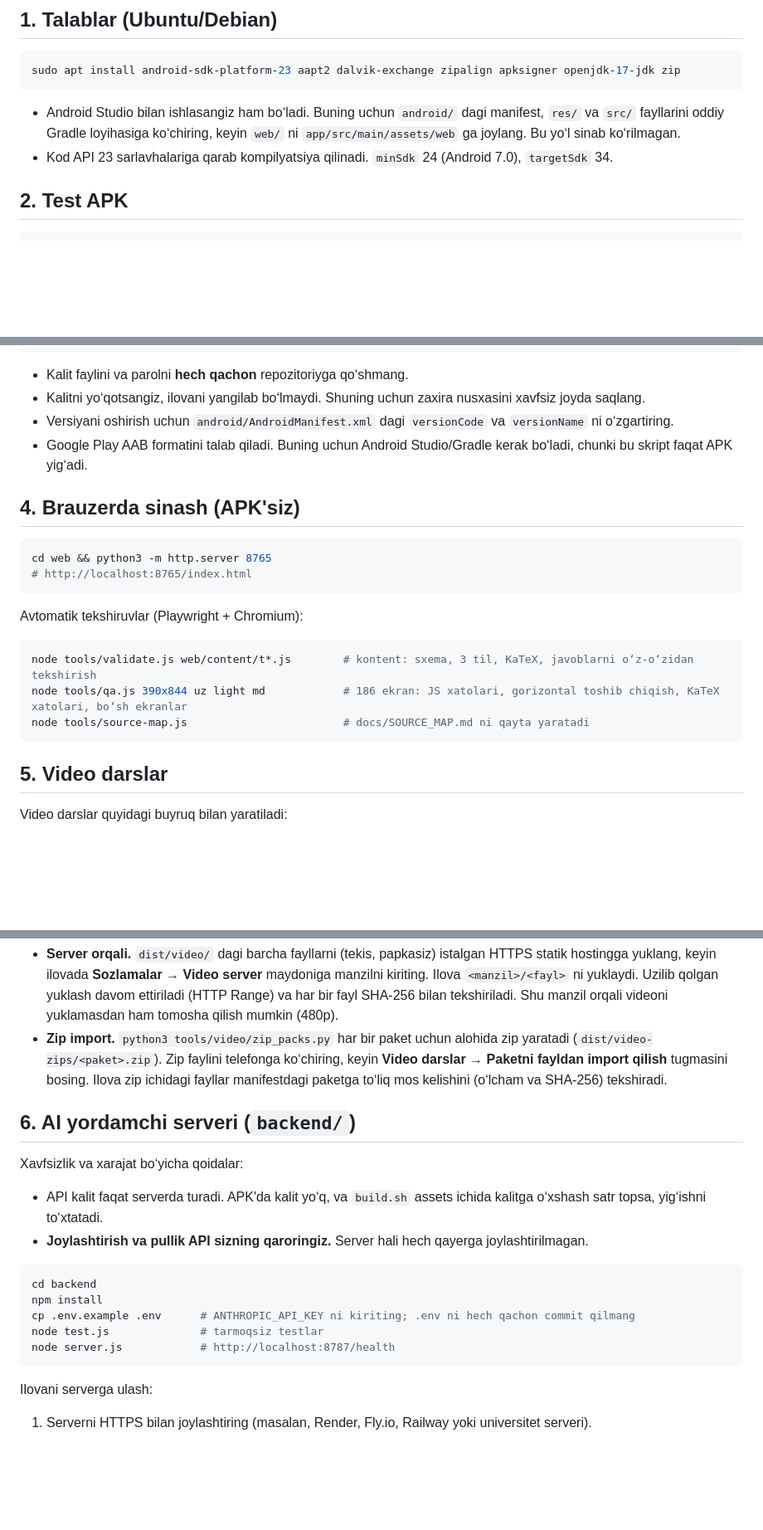
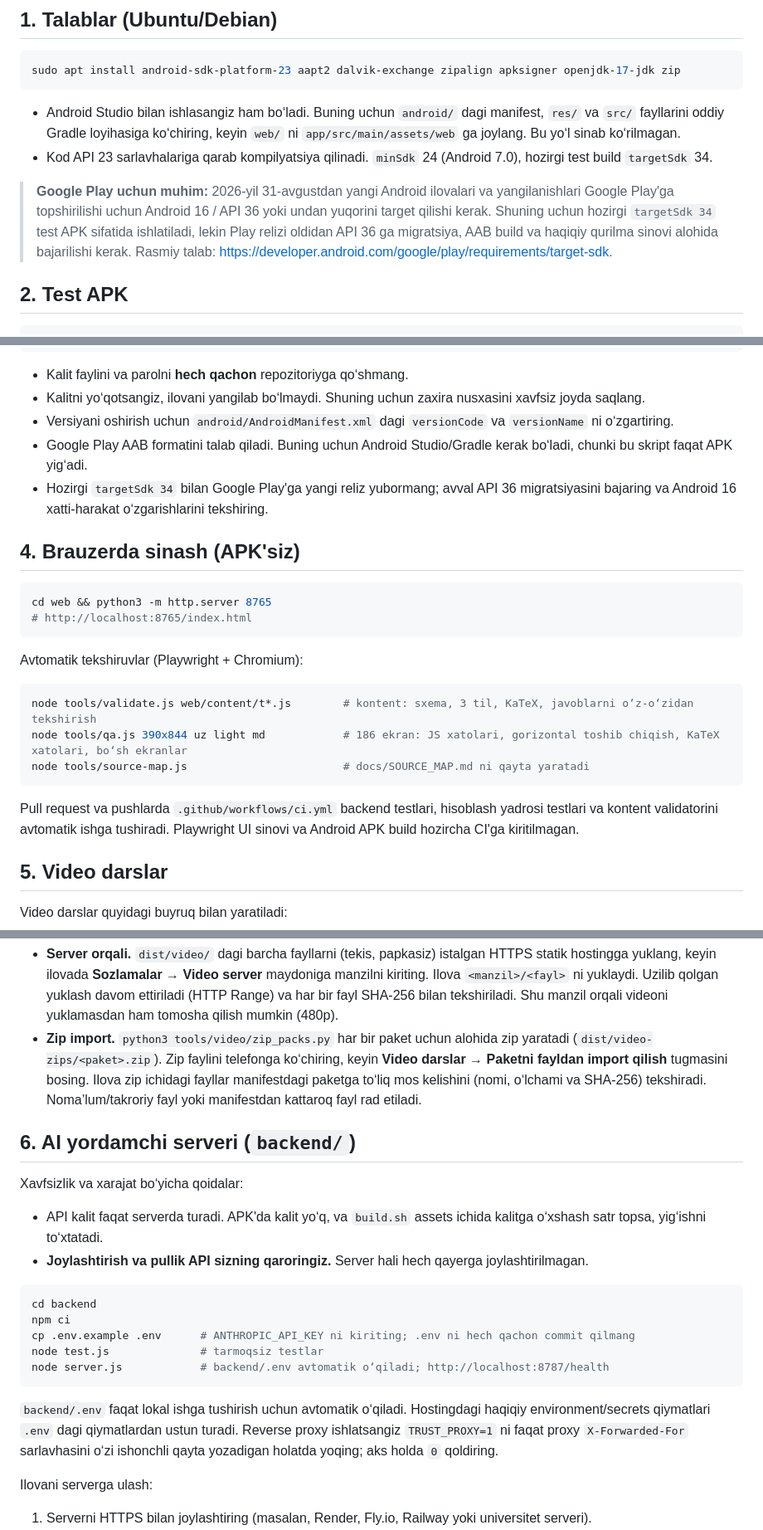
Before and after one commit to rajaboveldor92-afk/differensial-tenglamalar, a Markdown page: docs/BUILD.md, 3 parts joined by grey strips. Shown at 83% size. GitHub-like rendering; blank space fills up the shorter version.

Commit message:
Correct backend setup docs and flag current Play target requirement

````diff
--- a/docs/BUILD.md
+++ b/docs/BUILD.md
@@ -14,7 +14,9 @@ sudo apt install android-sdk-platform-23 aapt2 dalvik-exchange zipalign apksigne
 ```
 
 - Android Studio bilan ishlasangiz ham bo‘ladi. Buning uchun `android/` dagi manifest, `res/` va `src/` fayllarini oddiy Gradle loyihasiga ko‘chiring, keyin `web/` ni `app/src/main/assets/web` ga joylang. Bu yo‘l sinab ko‘rilmagan.
-- Kod API 23 sarlavhalariga qarab kompilyatsiya qilinadi. `minSdk` 24 (Android 7.0), `targetSdk` 34.
+- Kod API 23 sarlavhalariga qarab kompilyatsiya qilinadi. `minSdk` 24 (Android 7.0), hozirgi test build `targetSdk` 34.
+
+> **Google Play uchun muhim:** 2026-yil 31-avgustdan yangi Android ilovalari va yangilanishlari Google Play'ga topshirilishi uchun Android 16 / API 36 yoki undan yuqorini target qilishi kerak. Shuning uchun hozirgi `targetSdk 34` test APK sifatida ishlatiladi, lekin Play relizi oldidan API 36 ga migratsiya, AAB build va haqiqiy qurilma sinovi alohida bajarilishi kerak. Rasmiy talab: <https://developer.android.com/google/play/requirements/target-sdk>.
 
 ## 2. Test APK
 
@@ -37,6 +39,7 @@ KEYSTORE=~/keys/dt-release.jks KEY_ALIAS=dt KEYSTORE_PASS='...' KEY_PASS='...' a
 - Kalitni yo‘qotsangiz, ilovani yangilab bo‘lmaydi. Shuning uchun zaxira nusxasini xavfsiz joyda saqlang.
 - Versiyani oshirish uchun `android/AndroidManifest.xml` dagi `versionCode` va `versionName` ni o‘zgartiring.
 - Google Play AAB formatini talab qiladi. Buning uchun Android Studio/Gradle kerak bo‘ladi, chunki bu skript faqat APK yig‘adi.
+- Hozirgi `targetSdk 34` bilan Google Play'ga yangi reliz yubormang; avval API 36 migratsiyasini bajaring va Android 16 xatti-harakat o‘zgarishlarini tekshiring.
 
 ## 4. Brauzerda sinash (APK'siz)
 
@@ -52,6 +55,8 @@ node tools/validate.js web/content/t*.js        # kontent: sxema, 3 til, KaTeX,
 node tools/qa.js 390x844 uz light md            # 186 ekran: JS xatolari, gorizontal toshib chiqish, KaTeX xatolari, bo‘sh ekranlar
 node tools/source-map.js                        # docs/SOURCE_MAP.md ni qayta yaratadi
 ```
+
+Pull request va pushlarda `.github/workflows/ci.yml` backend testlari, hisoblash yadrosi testlari va kontent validatorini avtomatik ishga tushiradi. Playwright UI sinovi va Android APK build hozircha CI'ga kiritilmagan.
 
 ## 5. Video darslar
 
@@ -74,7 +79,7 @@ Jarayon bosqichlari:
 `--bundle t01` buyrug‘i 1-mavzuning 480p fayllarini APK ichiga qo‘shadi. Qolgan mavzularning paketlari APK'dan tashqarida turadi va ikki yo‘l bilan olinadi:
 
 - **Server orqali.** `dist/video/` dagi barcha fayllarni (tekis, papkasiz) istalgan HTTPS statik hostingga yuklang, keyin ilovada **Sozlamalar → Video server** maydoniga manzilni kiriting. Ilova `<manzil>/<fayl>` ni yuklaydi. Uzilib qolgan yuklash davom ettiriladi (HTTP Range) va har bir fayl SHA-256 bilan tekshiriladi. Shu manzil orqali videoni yuklamasdan ham tomosha qilish mumkin (480p).
-- **Zip import.** `python3 tools/video/zip_packs.py` har bir paket uchun alohida zip yaratadi (`dist/video-zips/<paket>.zip`). Zip faylini telefonga ko‘chiring, keyin **Video darslar → Paketni fayldan import qilish** tugmasini bosing. Ilova zip ichidagi fayllar manifestdagi paketga to‘liq mos kelishini (o‘lcham va SHA-256) tekshiradi.
+- **Zip import.** `python3 tools/video/zip_packs.py` har bir paket uchun alohida zip yaratadi (`dist/video-zips/<paket>.zip`). Zip faylini telefonga ko‘chiring, keyin **Video darslar → Paketni fayldan import qilish** tugmasini bosing. Ilova zip ichidagi fayllar manifestdagi paketga to‘liq mos kelishini (nomi, o‘lchami va SHA-256) tekshiradi. Noma’lum/takroriy fayl yoki manifestdan kattaroq fayl rad etiladi.
 
 ## 6. AI yordamchi serveri (`backend/`)
 
@@ -85,11 +90,13 @@ Xavfsizlik va xarajat bo‘yicha qoidalar:
 
 ```bash
 cd backend
-npm install
+npm ci
 cp .env.example .env      # ANTHROPIC_API_KEY ni kiriting; .env ni hech qachon commit qilmang
 node test.js              # tarmoqsiz testlar
-node server.js            # http://localhost:8787/health
+node server.js            # backend/.env avtomatik o‘qiladi; http://localhost:8787/health
 ```
+
+`backend/.env` faqat lokal ishga tushirish uchun avtomatik o‘qiladi. Hostingdagi haqiqiy environment/secrets qiymatlari `.env` dagi qiymatlardan ustun turadi. Reverse proxy ishlatsangiz `TRUST_PROXY=1` ni faqat proxy `X-Forwarded-For` sarlavhasini o‘zi ishonchli qayta yozadigan holatda yoqing; aks holda `0` qoldiring.
 
 Ilovani serverga ulash:
 
````
